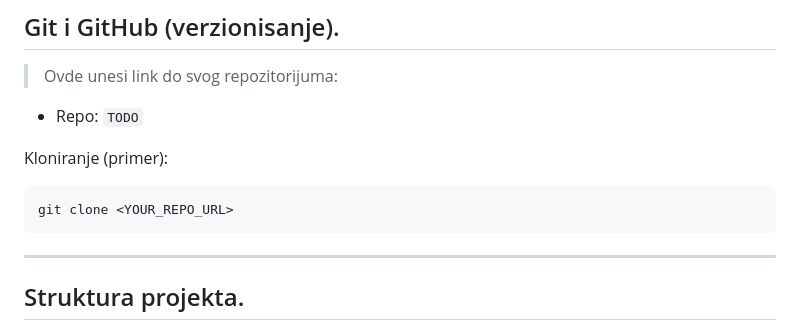
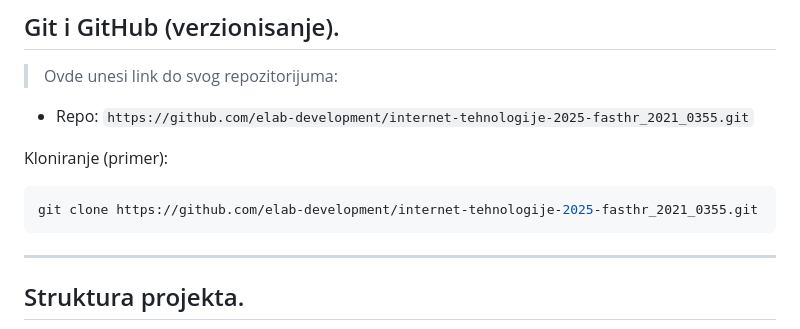
Before and after one commit to elab-development/internet-tehnologije-2025-fasthr_2021_0355, a Markdown page: README.md, the part around the change. Rendered like a GitHub page.

Commit message:
README.md izmenjen

````diff
--- a/README.md
+++ b/README.md
@@ -109,12 +109,12 @@ Migracije definišu šemu, a seed-eri generišu test podatke (admin/hr_worker/em
 ## Git i GitHub (verzionisanje).
 
 > Ovde unesi link do svog repozitorijuma:
-- Repo: `TODO`
+- Repo: `https://github.com/elab-development/internet-tehnologije-2025-fasthr_2021_0355.git`
 
 Kloniranje (primer):
 
 ```bash
-git clone <YOUR_REPO_URL>
+git clone https://github.com/elab-development/internet-tehnologije-2025-fasthr_2021_0355.git
 ```
 
 ---
````
